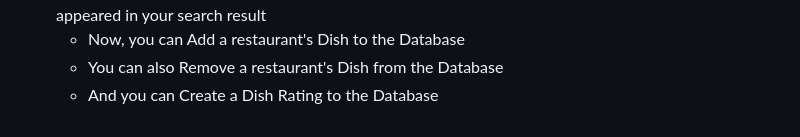
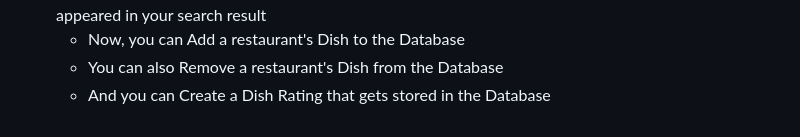
Before and after one commit to ZacharyBournand/crave-finder, a Markdown page: README.md, the part around the change. GitHub-like rendering.

```diff
--- a/README.md
+++ b/README.md
@@ -79,4 +79,4 @@ Back-end (Golang)
 3. If you Search for a Restaurant or Food Item in your chosen City, you can Click on a Restaurant that appeared in your search result
      - Now, you can Add a restaurant's Dish to the Database
      - You can also Remove a restaurant's Dish from the Database
-     - And you can Create a Dish Rating to the Database
+     - And you can Create a Dish Rating that gets stored in the Database
```
